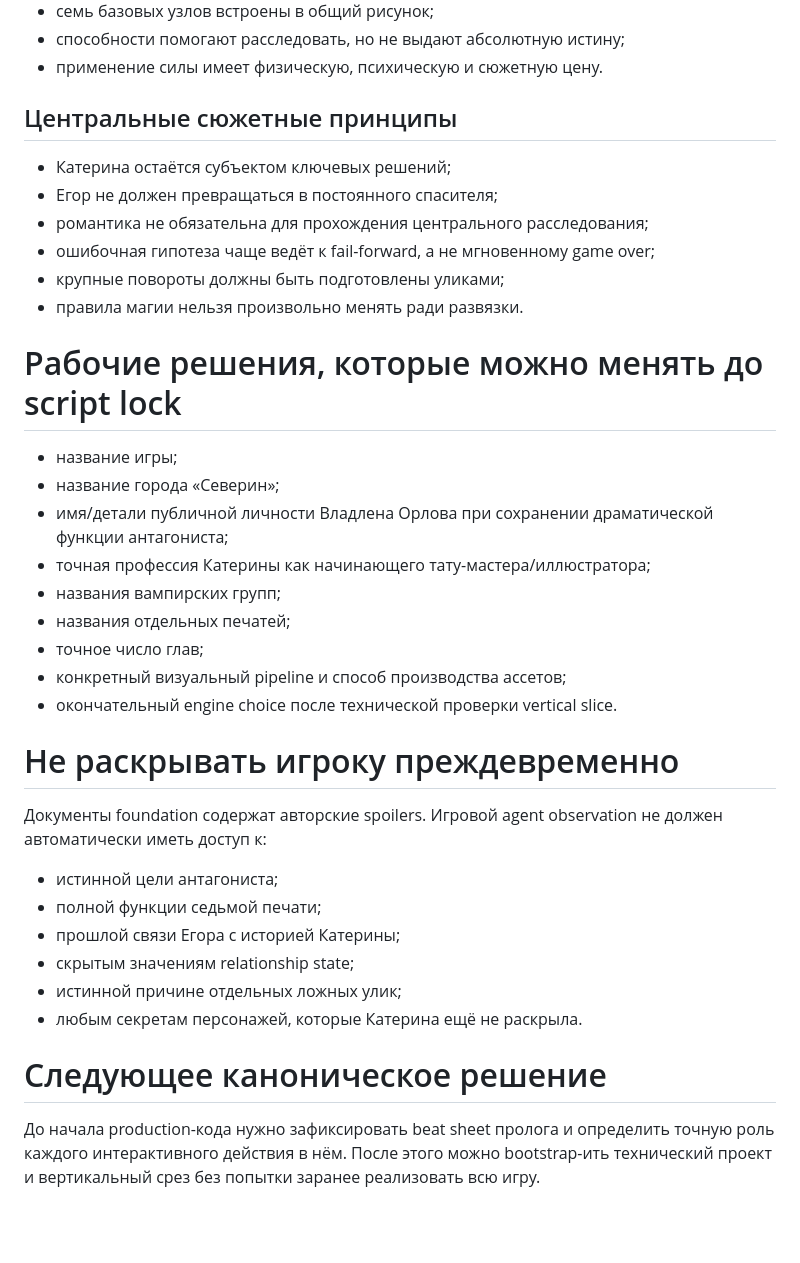
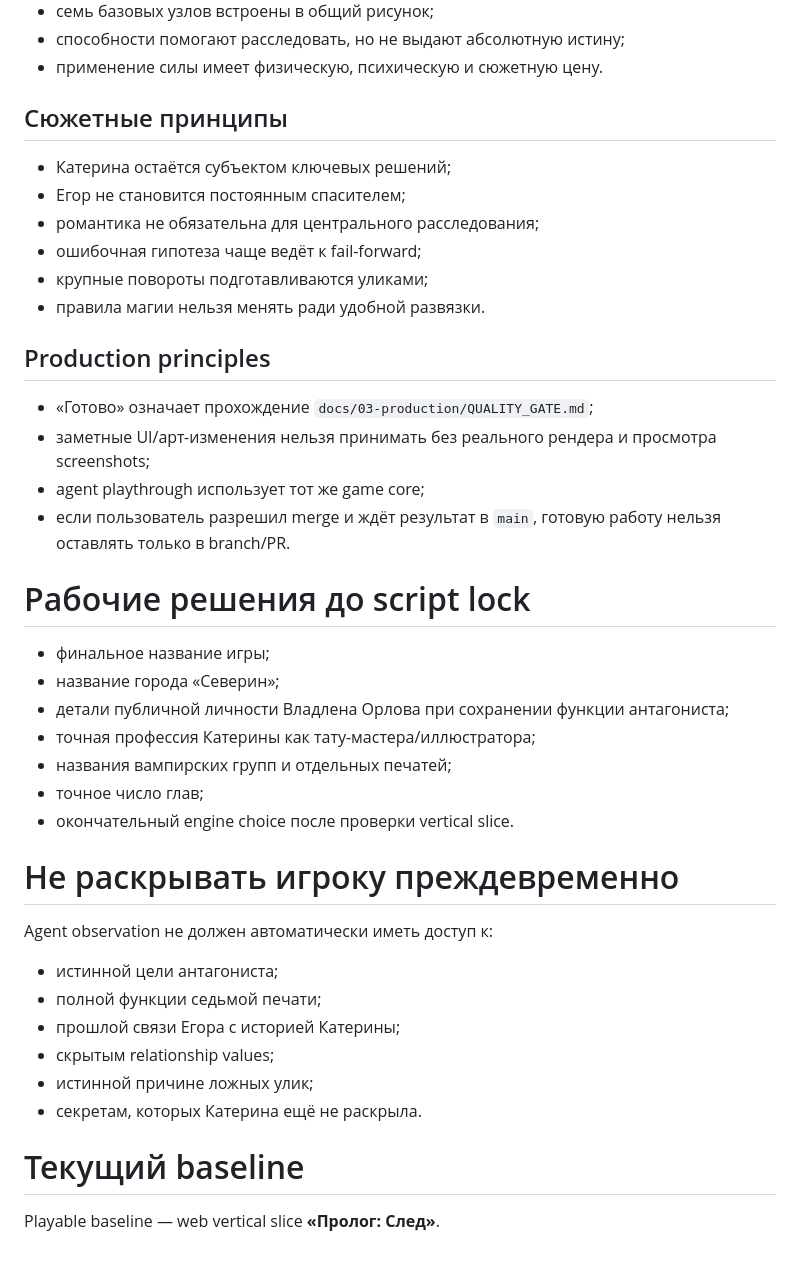
Before and after one commit to Gorills/novella-game, a Markdown page: docs/CANON.md, the part around one of its changes. Drawn GitHub-style; blank space fills up the shorter version.

Commit message:
docs: lock Katerina bob reference and production rules

```diff
--- a/docs/CANON.md
+++ b/docs/CANON.md
@@ -58,38 +64,43 @@
 - способности помогают расследовать, но не выдают абсолютную истину;
 - применение силы имеет физическую, психическую и сюжетную цену.
 
-## Центральные сюжетные принципы
+## Сюжетные принципы
 
 - Катерина остаётся субъектом ключевых решений;
-- Егор не должен превращаться в постоянного спасителя;
-- романтика не обязательна для прохождения центрального расследования;
-- ошибочная гипотеза чаще ведёт к fail-forward, а не мгновенному game over;
-- крупные повороты должны быть подготовлены уликами;
-- правила магии нельзя произвольно менять ради развязки.
+- Егор не становится постоянным спасителем;
+- романтика не обязательна для центрального расследования;
+- ошибочная гипотеза чаще ведёт к fail-forward;
+- крупные повороты подготавливаются уликами;
+- правила магии нельзя менять ради удобной развязки.
 
-# Рабочие решения, которые можно менять до script lock
+## Production principles
 
-- название игры;
+- «Готово» означает прохождение `docs/03-production/QUALITY_GATE.md`;
+- заметные UI/арт-изменения нельзя принимать без реального рендера и просмотра screenshots;
+- agent playthrough использует тот же game core;
+- если пользователь разрешил merge и ждёт результат в `main`, готовую работу нельзя оставлять только в branch/PR.
+
+# Рабочие решения до script lock
+
+- финальное название игры;
 - название города «Северин»;
-- имя/детали публичной личности Владлена Орлова при сохранении драматической функции антагониста;
-- точная профессия Катерины как начинающего тату-мастера/иллюстратора;
-- названия вампирских групп;
-- названия отдельных печатей;
+- детали публичной личности Владлена Орлова при сохранении функции антагониста;
+- точная профессия Катерины как тату-мастера/иллюстратора;
+- названия вампирских групп и отдельных печатей;
 - точное число глав;
-- конкретный визуальный pipeline и способ производства ассетов;
-- окончательный engine choice после технической проверки vertical slice.
+- окончательный engine choice после проверки vertical slice.
 
 # Не раскрывать игроку преждевременно
 
-Документы foundation содержат авторские spoilers. Игровой agent observation не должен автоматически иметь доступ к:
+Agent observation не должен автоматически иметь доступ к:
 
 - истинной цели антагониста;
 - полной функции седьмой печати;
 - прошлой связи Егора с историей Катерины;
-- скрытым значениям relationship state;
-- истинной причине отдельных ложных улик;
-- любым секретам персонажей, которые Катерина ещё не раскрыла.
+- скрытым relationship values;
+- истинной причине ложных улик;
+- секретам, которых Катерина ещё не раскрыла.
 
-# Следующее каноническое решение
+# Текущий baseline
 
-До начала production-кода нужно зафиксировать beat sheet пролога и определить точную роль каждого интерактивного действия в нём. После этого можно bootstrap-ить технический проект и вертикальный срез без попытки заранее реализовать всю игру.
+Playable baseline — web vertical slice **«Пролог: След»**.
```
Also changed, not shown: other parts of docs/CANON.md (+24 -18 lines).
